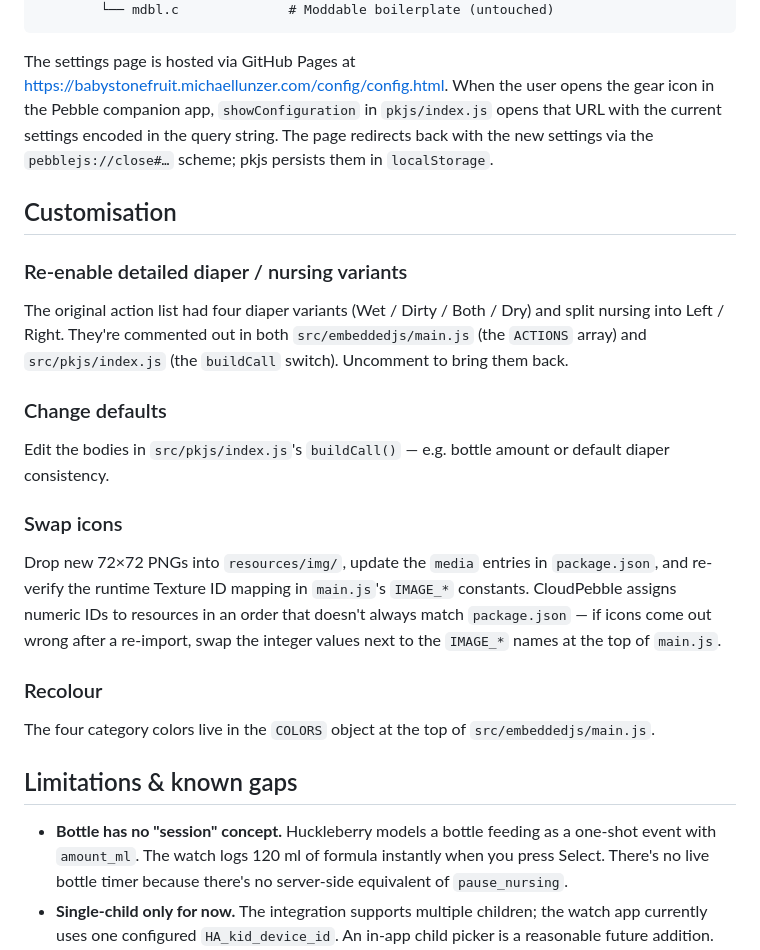
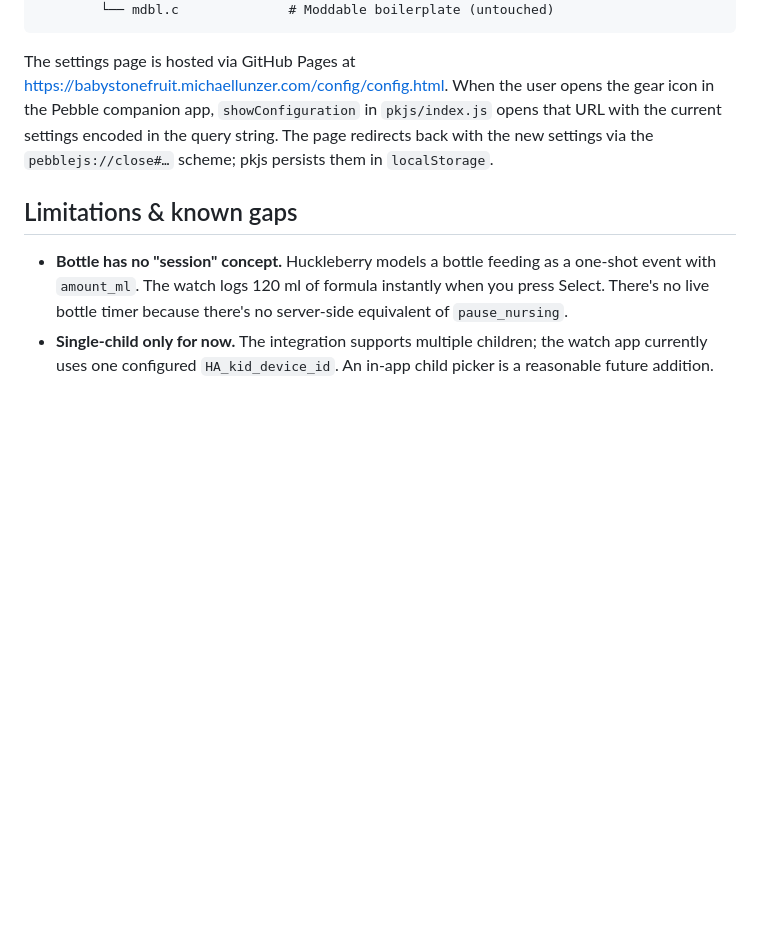
Before and after one commit to michaellunzer/babystonefruit, a Markdown page: README.md, the part around the change. Drawn GitHub-style; blank space fills up the shorter version.

Commit message:
Remove customization instructions from README
Removed customisation section from README.md.

```diff
--- a/README.md
+++ b/README.md
@@ -164,24 +164,6 @@ Huckleberry / Firestore
 
 The settings page is hosted via GitHub Pages at <https://babystonefruit.michaellunzer.com/config/config.html>. When the user opens the gear icon in the Pebble companion app, `showConfiguration` in `pkjs/index.js` opens that URL with the current settings encoded in the query string. The page redirects back with the new settings via the `pebblejs://close#…` scheme; pkjs persists them in `localStorage`.
 
-## Customisation
-
-### Re-enable detailed diaper / nursing variants
-
-The original action list had four diaper variants (Wet / Dirty / Both / Dry) and split nursing into Left / Right. They're commented out in both `src/embeddedjs/main.js` (the `ACTIONS` array) and `src/pkjs/index.js` (the `buildCall` switch). Uncomment to bring them back.
-
-### Change defaults
-
-Edit the bodies in `src/pkjs/index.js`'s `buildCall()` — e.g. bottle amount or default diaper consistency.
-
-### Swap icons
-
-Drop new 72×72 PNGs into `resources/img/`, update the `media` entries in `package.json`, and re-verify the runtime Texture ID mapping in `main.js`'s `IMAGE_*` constants. CloudPebble assigns numeric IDs to resources in an order that doesn't always match `package.json` — if icons come out wrong after a re-import, swap the integer values next to the `IMAGE_*` names at the top of `main.js`.
-
-### Recolour
-
-The four category colors live in the `COLORS` object at the top of `src/embeddedjs/main.js`.
-
 ## Limitations & known gaps
 
 - **Bottle has no "session" concept.** Huckleberry models a bottle feeding as a one-shot event with `amount_ml`. The watch logs 120 ml of formula instantly when you press Select. There's no live bottle timer because there's no server-side equivalent of `pause_nursing`.
```
